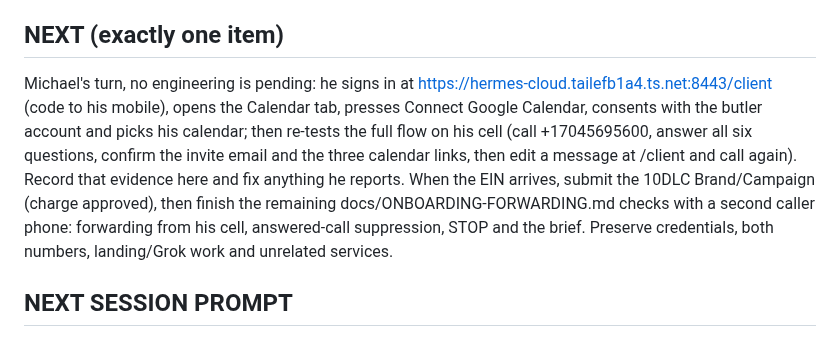
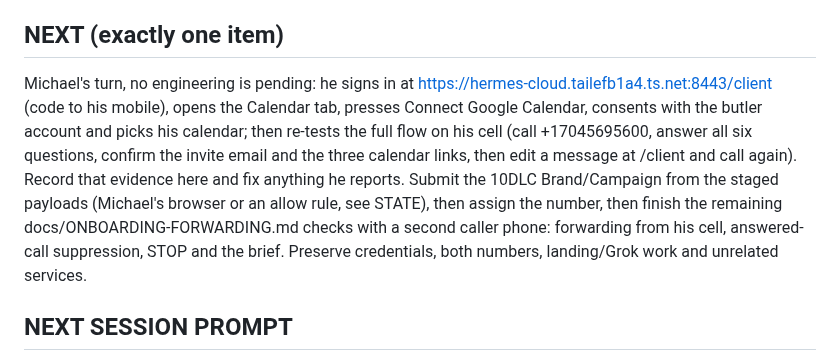
Before and after one commit to mdrilesbutler/text_back, a Markdown page: CLAUDE.md, the part around one of its changes. Rendered like a GitHub page.

```diff
--- a/CLAUDE.md
+++ b/CLAUDE.md
@@ -81,6 +81,6 @@ as NEXT or reopen the locked Answer/Grow phase order. The one-time calendar conn
 contract is retained in docs/CALENDAR-PROVIDERS.md with accurate implementation status.
 
 ## NEXT (exactly one item)
-Michael's turn, no engineering is pending: he signs in at https://hermes-cloud.tailefb1a4.ts.net:8443/client (code to his mobile), opens the Calendar tab, presses Connect Google Calendar, consents with the butler account and picks his calendar; then re-tests the full flow on his cell (call +17045695600, answer all six questions, confirm the invite email and the three calendar links, then edit a message at /client and call again). Record that evidence here and fix anything he reports. When the EIN arrives, submit the 10DLC Brand/Campaign (charge approved), then finish the remaining docs/ONBOARDING-FORWARDING.md checks with a second caller phone: forwarding from his cell, answered-call suppression, STOP and the brief. Preserve credentials, both numbers, landing/Grok work and unrelated services.
+Michael's turn, no engineering is pending: he signs in at https://hermes-cloud.tailefb1a4.ts.net:8443/client (code to his mobile), opens the Calendar tab, presses Connect Google Calendar, consents with the butler account and picks his calendar; then re-tests the full flow on his cell (call +17045695600, answer all six questions, confirm the invite email and the three calendar links, then edit a message at /client and call again). Record that evidence here and fix anything he reports. Submit the 10DLC Brand/Campaign from the staged payloads (Michael's browser or an allow rule, see STATE), then assign the number, then finish the remaining docs/ONBOARDING-FORWARDING.md checks with a second caller phone: forwarding from his cell, answered-call suppression, STOP and the brief. Preserve credentials, both numbers, landing/Grok work and unrelated services.
 
 ## NEXT SESSION PROMPT
```
Also changed, not shown: other parts of CLAUDE.md (+2 -2 lines).
